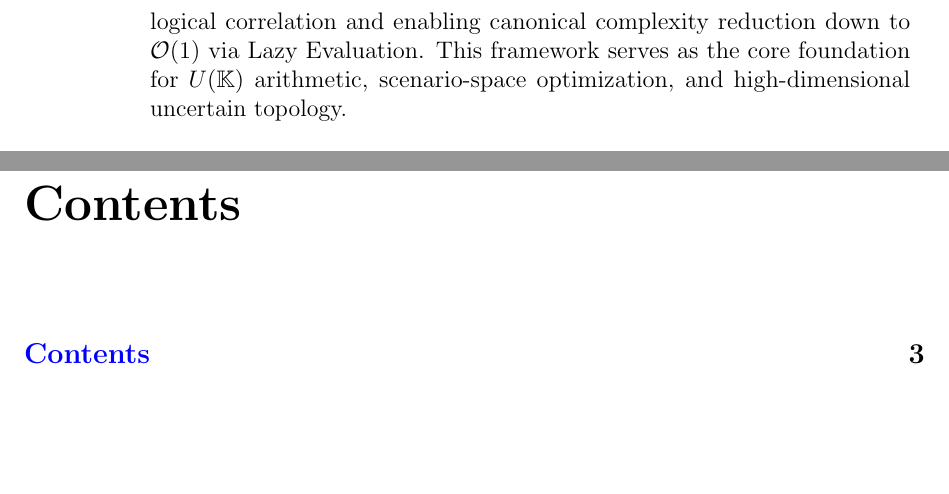
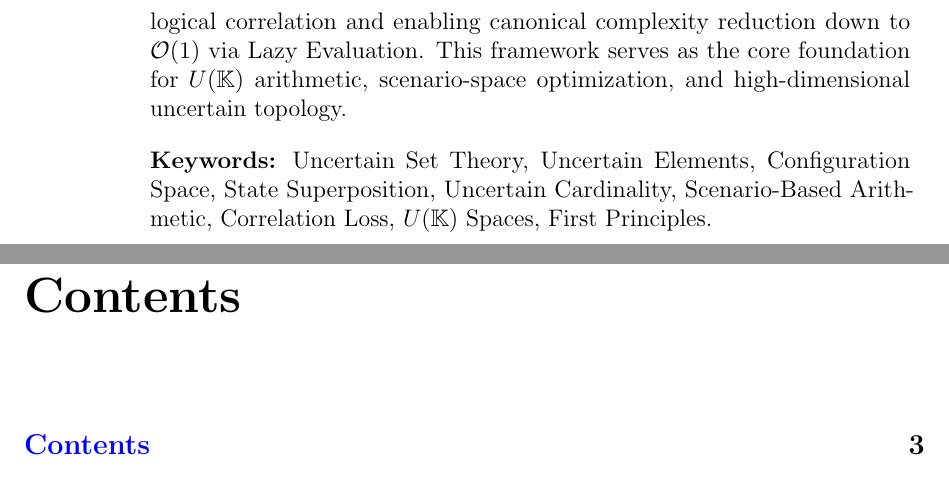
Before and after one commit to tmcuong2408/uncertain_set_theory, a LaTeX thesis (Uncertain Set Theory.tex): two parts of pages 2 and 3 of 7, joined at a grey line, cut so that both start at the same text, the shorter picture padded with empty space. Compiled offline with pdfLaTeX.

Commit message:
Auto backup: 26/09/2026  2:53:06.77

```diff
--- a/Uncertain Set Theory.tex
+++ b/Uncertain Set Theory.tex
@@ -86,6 +86,9 @@
 		This paper establishes \textbf{Uncertain Set Theory}, a novel foundational mathematical framework built from First Principles to model uncertainty without relying on probabilistic distributions, fuzzy membership degrees, or static interval bounds. Traditional approaches such as Interval Arithmetic frequently suffer from correlation loss and catastrophic numerical noise explosion, while probabilistic models require prior knowledge of probability densities that are often unavailable in real-world high-noise environments.
 
 		We address these fundamental limitations by introducing the concepts of \textbf{Uncertain Elements} and \textbf{Uncertain Sets}, defined as multi-state superposition entities characterized by possibility domains $\mathrm{Val}(x)$ and configuration spaces $\mathrm{Conf}(S)$. Through this scenario-based structural formulation, we demonstrate that set cardinality itself unifies naturally as an uncertain number $|S| \in \mathbf{U}(\mathbb{N})$, resolving cardinality degeneration and state-collapse seamlessly. Furthermore, algebraic operations on uncertain sets inherit classical binary set relations over their configuration spaces, preserving absolute logical correlation and enabling canonical complexity reduction down to $\mathcal{O}(1)$ via Lazy Evaluation. This framework serves as the core foundation for $U(\mathbb{K})$ arithmetic, scenario-space optimization, and high-dimensional uncertain topology.
+
+		\vspace{1em}
+		\noindent \textbf{Keywords:} Uncertain Set Theory, Uncertain Elements, Configuration Space, State Superposition, Uncertain Cardinality, Scenario-Based Arithmetic, Correlation Loss, $U(\mathbb{K})$ Spaces, First Principles.
 	\end{abstract}
 
 	\newpage
```
Also changed, not shown: Uncertain Set Theory.pdf, 2 other files.
